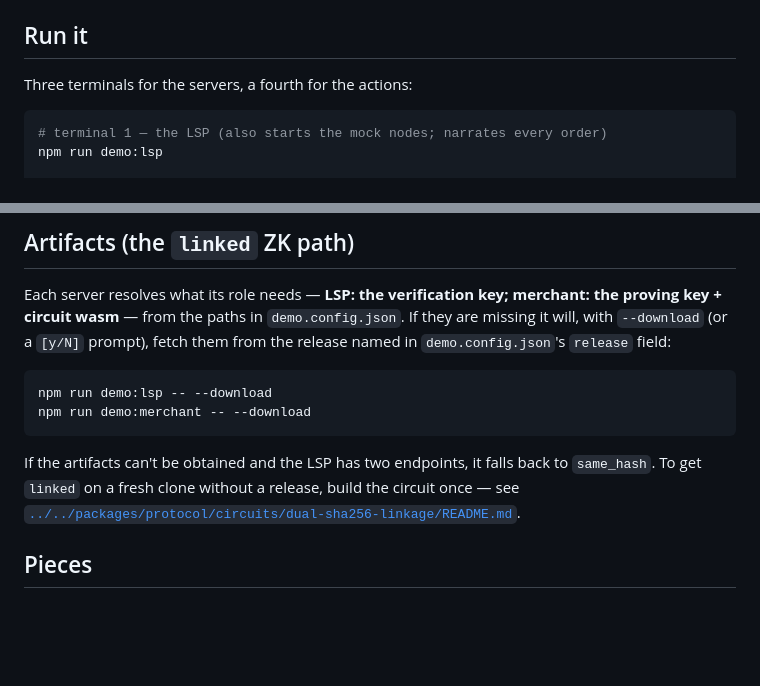
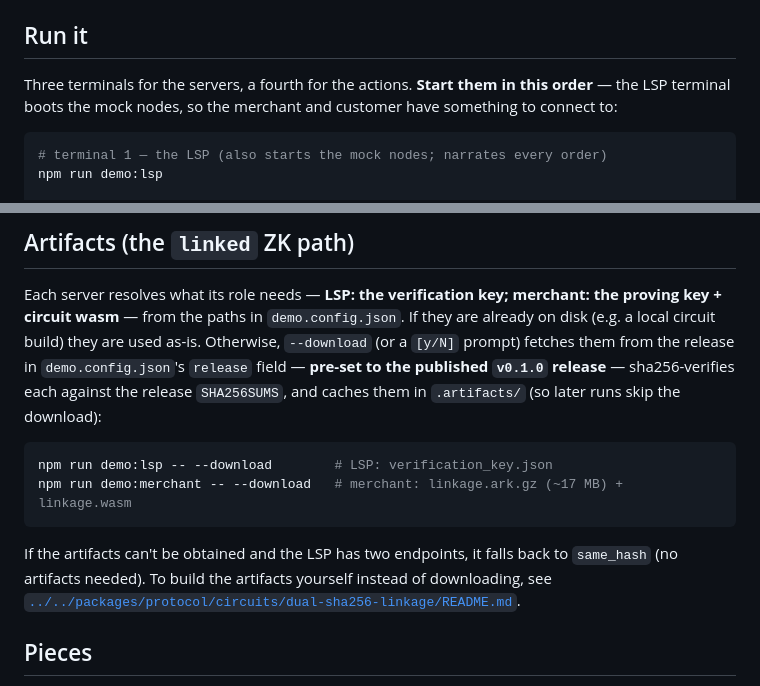
Before and after one commit to calledAdo/fiber-lsp-kit, a Markdown page: scripts/demo/README.md, 2 parts joined by grey strips. GitHub-like rendering; blank space fills up the shorter version.

````diff
--- a/scripts/demo/README.md
+++ b/scripts/demo/README.md
@@ -16,7 +16,8 @@ if you built the circuit, otherwise fetched from a release (see *Artifacts* belo
 
 ## Run it
 
-Three terminals for the servers, a fourth for the actions:
+Three terminals for the servers, a fourth for the actions. **Start them in this order** — the LSP terminal
+boots the mock nodes, so the merchant and customer have something to connect to:
 
 ```bash
 # terminal 1 — the LSP (also starts the mock nodes; narrates every order)
@@ -63,16 +64,18 @@ Mix freely: e.g. a live LSP with mock customer/merchant. The commands don't chan
 ## Artifacts (the `linked` ZK path)
 
 Each server resolves what its role needs — **LSP: the verification key; merchant: the proving key + circuit
-wasm** — from the paths in `demo.config.json`. If they are missing it will, with `--download` (or a `[y/N]`
-prompt), fetch them from the release named in `demo.config.json`'s `release` field:
+wasm** — from the paths in `demo.config.json`. If they are already on disk (e.g. a local circuit build) they
+are used as-is. Otherwise, `--download` (or a `[y/N]` prompt) fetches them from the release in
+`demo.config.json`'s `release` field — **pre-set to the published `v0.1.0` release** — sha256-verifies each
+against the release `SHA256SUMS`, and caches them in `.artifacts/` (so later runs skip the download):
 
 ```bash
-npm run demo:lsp -- --download
-npm run demo:merchant -- --download
+npm run demo:lsp -- --download        # LSP: verification_key.json
+npm run demo:merchant -- --download   # merchant: linkage.ark.gz (~17 MB) + linkage.wasm
 ```
 
-If the artifacts can't be obtained and the LSP has two endpoints, it falls back to `same_hash`. To get `linked`
-on a fresh clone without a release, build the circuit once — see
+If the artifacts can't be obtained and the LSP has two endpoints, it falls back to `same_hash` (no artifacts
+needed). To build the artifacts yourself instead of downloading, see
 [`../../packages/protocol/circuits/dual-sha256-linkage/README.md`](../../packages/protocol/circuits/dual-sha256-linkage/README.md).
 
 ## Pieces
````
Also changed, not shown: README.md (+16 -3 lines).
